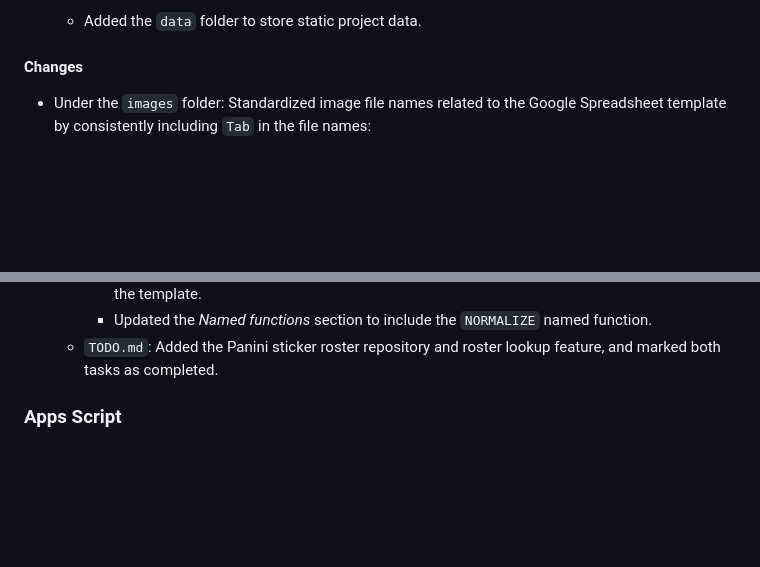
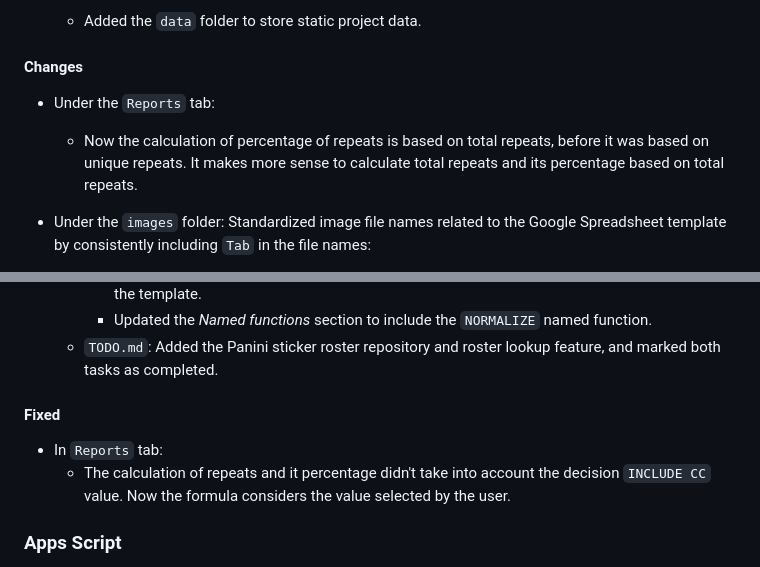
Before and after one commit to dlealv/panini-wc-2026-gsheet-tracker, a Markdown page: CHANGELOG.md, 2 parts joined by grey strips. Rendered like a GitHub page; blank space fills up the shorter version.

Commit message:
fixed repeats calculation in Reports tab, updated CHANGELOG

```diff
--- a/CHANGELOG.md
+++ b/CHANGELOG.md
@@ -31,6 +31,9 @@ Google Spreadsheet tracker: implemented a roster lookup feature based on the Pan
 
 #### Changes
 
+- Under the `Reports` tab:
+  - Now the calculation of percentage of repeats is based on total repeats, before it was based on unique repeats. It makes more sense to calculate total repeats and its percentage based on total repeats.
+
 - Under the `images` folder: Standardized image file names related to the Google Spreadsheet template by consistently including `Tab` in the file names:
   - `aboutTabView.jpg`: Updated the screenshot to show the corresponding tab.
   - `reportsView.jpg`: Renamed to `reportsTabView.jpg` and updated the screenshot to show the corresponding tab.
@@ -52,6 +55,11 @@ Google Spreadsheet tracker: implemented a roster lookup feature based on the Pan
     - Added the *Google Spreadsheet Tables* section documenting the spreadsheet tables used by the template.
     - Updated the *Named functions* section to include the `NORMALIZE` named function.
   - `TODO.md`: Added the Panini sticker roster repository and roster lookup feature, and marked both tasks as completed.
+
+#### Fixed
+
+- In `Reports` tab:
+  - The calculation of repeats and it percentage didn't take into account the decision `INCLUDE CC` value. Now the formula considers the value selected by the user.
 
 ### Apps Script
 
```
